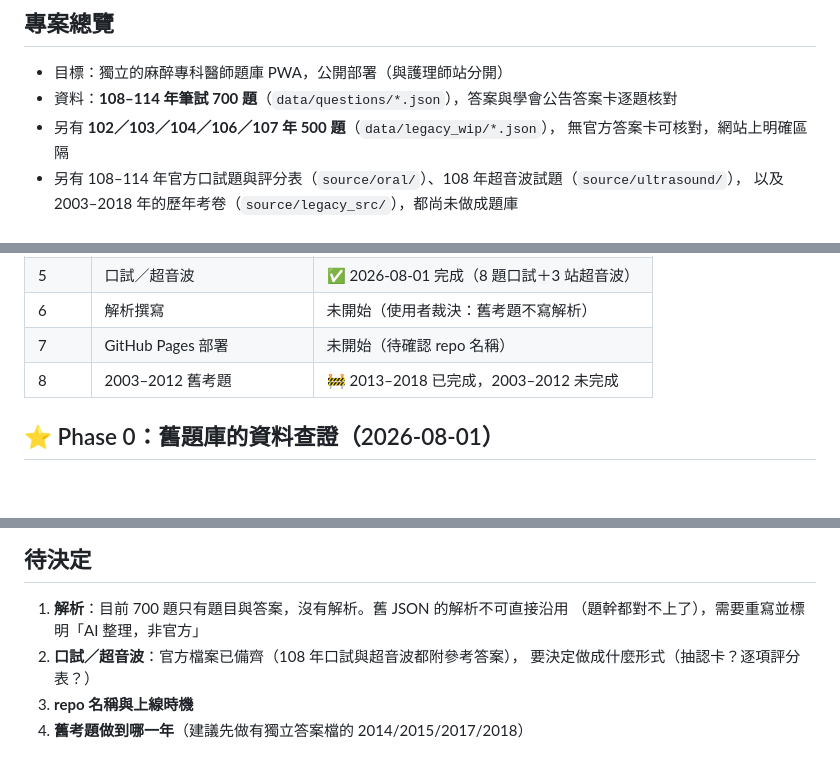
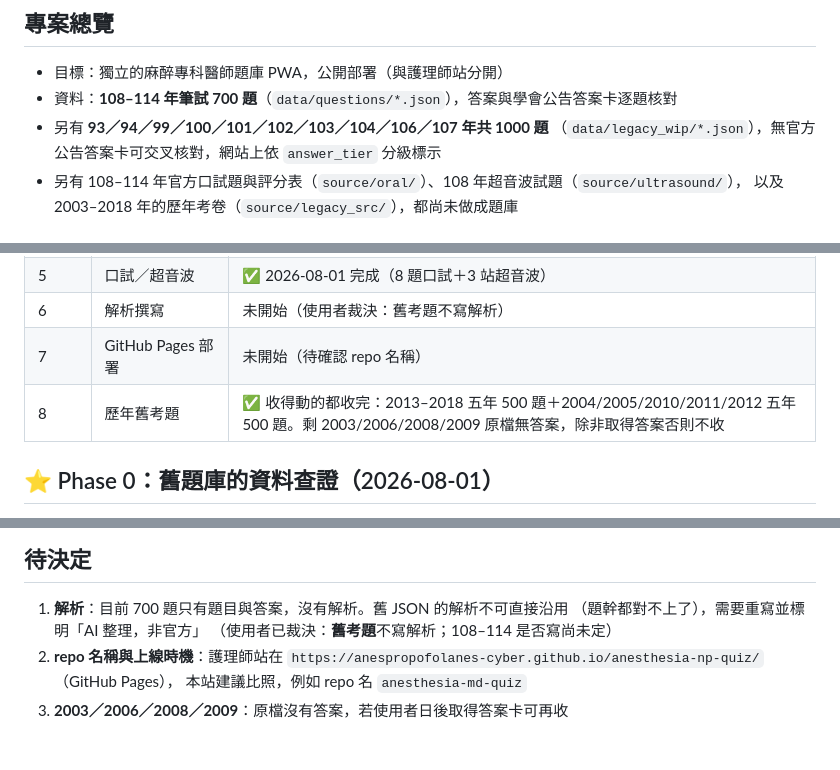
Before and after one commit to anespropofolanes-cyber/anesthesia-md-quiz, a Markdown page: PROGRESS.md, 3 parts joined by grey strips. GitHub-like rendering; blank space fills up the shorter version.

Commit message:
更新 PROGRESS：舊考題收錄完成，待決定只剩解析與部署
Co-Authored-By: Claude Fable 5 <noreply@anthropic.com>

```diff
--- a/PROGRESS.md
+++ b/PROGRESS.md
@@ -7,8 +7,8 @@
 
 - 目標：獨立的麻醉專科醫師題庫 PWA，公開部署（與護理師站分開）
 - 資料：**108–114 年筆試 700 題**（`data/questions/*.json`），答案與學會公告答案卡逐題核對
-- 另有 **102／103／104／106／107 年 500 題**（`data/legacy_wip/*.json`），
-  無官方答案卡可核對，網站上明確區隔
+- 另有 **93／94／99／100／101／102／103／104／106／107 年共 1000 題**
+  （`data/legacy_wip/*.json`），無官方公告答案卡可交叉核對，網站上依 `answer_tier` 分級標示
 - 另有 108–114 年官方口試題與評分表（`source/oral/`）、108 年超音波試題（`source/ultrasound/`），
   以及 2003–2018 年的歷年考卷（`source/legacy_src/`），都尚未做成題庫
 
@@ -24,7 +24,7 @@
 | 5 | 口試／超音波 | ✅ 2026-08-01 完成（8 題口試＋3 站超音波） |
 | 6 | 解析撰寫 | 未開始（使用者裁決：舊考題不寫解析） |
 | 7 | GitHub Pages 部署 | 未開始（待確認 repo 名稱） |
-| 8 | 2003–2012 舊考題 | 🚧 2013–2018 已完成，2003–2012 未完成 |
+| 8 | 歷年舊考題 | ✅ 收得動的都收完：2013–2018 五年 500 題＋2004/2005/2010/2011/2012 五年 500 題。剩 2003/2006/2008/2009 原檔無答案，除非取得答案否則不收 |
 
 ## ⭐ Phase 0：舊題庫的資料查證（2026-08-01）
 
@@ -508,7 +508,8 @@ Miller's Anesthesia **第十版** ＋ 五年內重要 Review Article 18 篇，
 
 1. **解析**：目前 700 題只有題目與答案，沒有解析。舊 JSON 的解析不可直接沿用
    （題幹都對不上了），需要重寫並標明「AI 整理，非官方」
-2. **口試／超音波**：官方檔案已備齊（108 年口試與超音波都附參考答案），
-   要決定做成什麼形式（抽認卡？逐項評分表？）
-3. **repo 名稱與上線時機**
-4. **舊考題做到哪一年**（建議先做有獨立答案檔的 2014/2015/2017/2018）
+   （使用者已裁決：**舊考題**不寫解析；108–114 是否寫尚未定）
+2. **repo 名稱與上線時機**：護理師站在
+   `https://anespropofolanes-cyber.github.io/anesthesia-np-quiz/`（GitHub Pages），
+   本站建議比照，例如 repo 名 `anesthesia-md-quiz`
+3. **2003／2006／2008／2009**：原檔沒有答案，若使用者日後取得答案卡可再收
```
